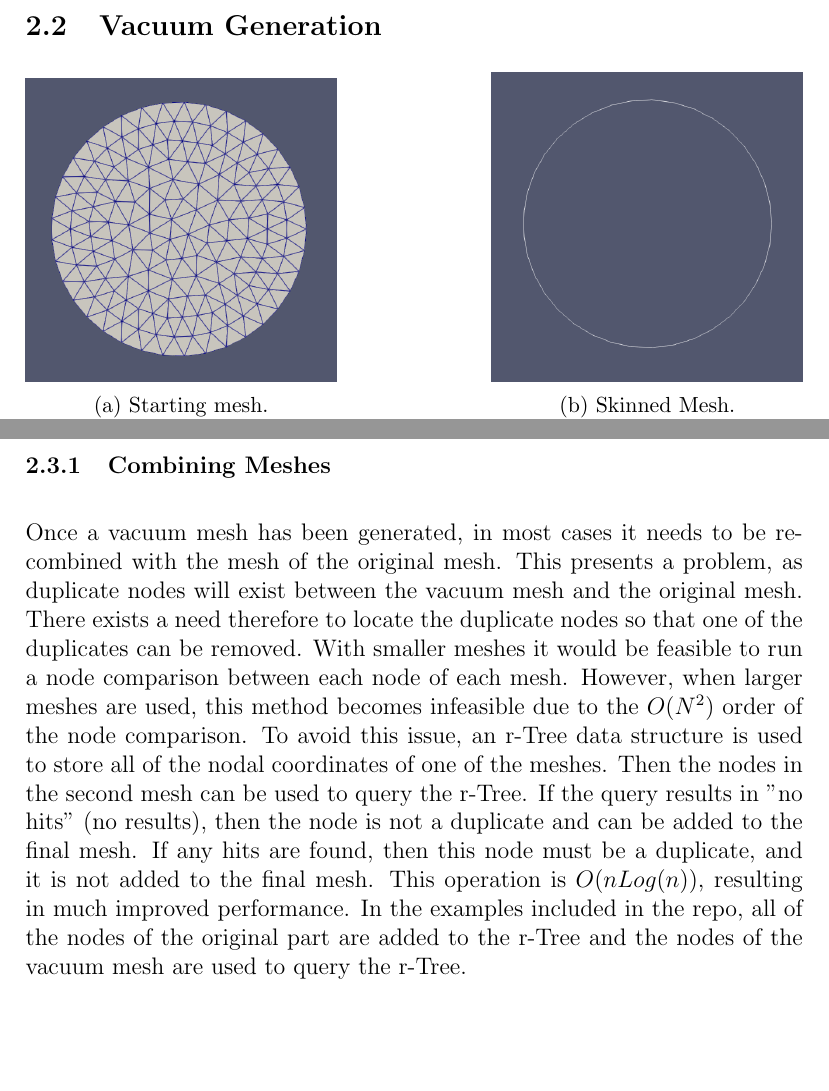
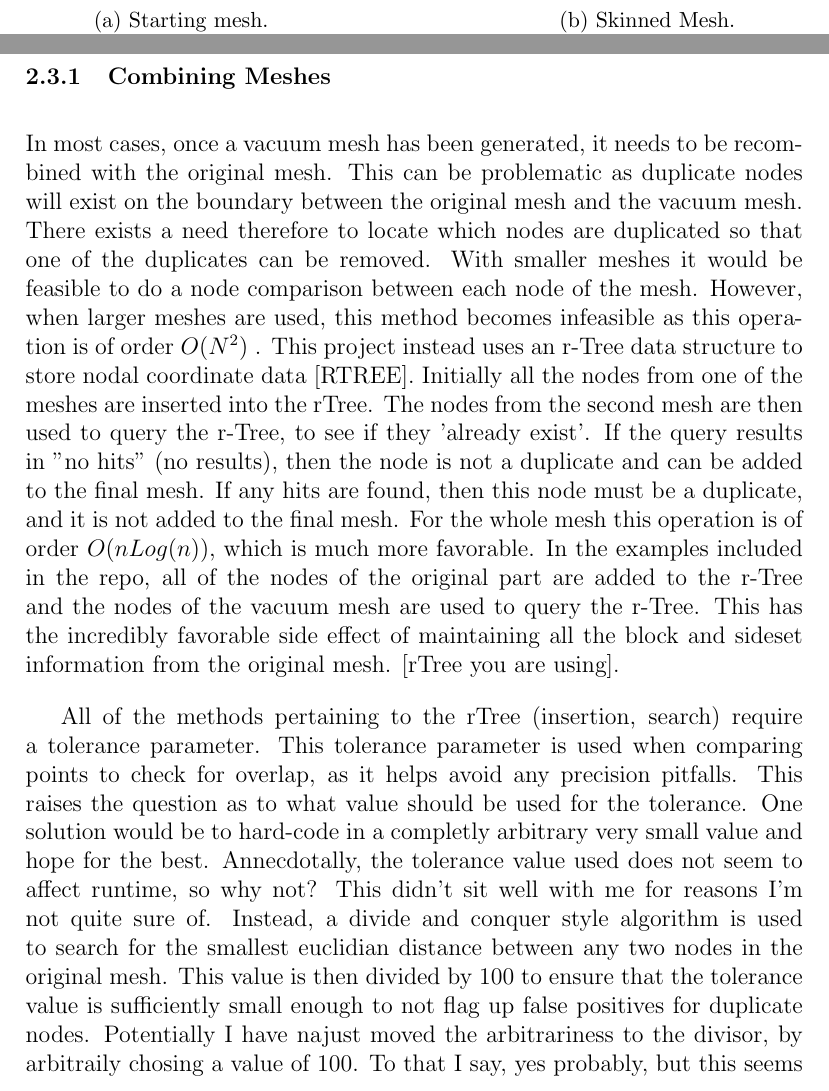
Before and after one commit to aurora-multiphysics/VacuumMesher, a LaTeX document (Documentation/meshing guide.tex): two parts of pages 5 and 10 of 16, joined at a grey line, cut at the place of the change, the shorter picture padded with empty space. Compiled offline with pdfLaTeX.

Commit message:
updated documentation

```diff
--- a/Documentation/meshing guide.tex
+++ b/Documentation/meshing guide.tex
@@ -154,7 +154,9 @@ Tetgen requires 4 main user inputs. The user must provide an input mesh, the coo
 
 \subsection{Full Mesh Generation}
 \subsubsection{Combining Meshes} \label{rTree}
-Once a vacuum mesh has been generated, in most cases it needs to be recombined with the mesh of the original mesh. This presents a problem, as duplicate nodes will exist between the vacuum mesh and the original mesh. There exists a need therefore to locate the duplicate nodes so that one of the duplicates can be removed. With smaller meshes it would be feasible to run a node comparison between each node of each mesh. However, when larger meshes are used, this method becomes infeasible due to the $O(N^2)$ order of the node comparison. To avoid this issue, an r-Tree data structure is used to store all of the nodal coordinates of one of the meshes. Then the nodes in the second mesh can be used to query the r-Tree. If the query results in "no hits" (no results), then the node is not a duplicate and can be added to the final mesh. If any hits are found, then this node must be a duplicate, and it is not added to the final mesh. This operation is $O(nLog(n))$, resulting in much improved performance. In the examples included in the repo, all of the nodes of the original part are added to the r-Tree and the nodes of the vacuum mesh are used to query the r-Tree.
+In most cases, once a vacuum mesh has been generated, it needs to be recombined with the original mesh. This can be problematic as duplicate nodes will exist on the boundary between the original mesh and the vacuum mesh. There exists a need therefore to locate which nodes are duplicated so that one of the duplicates can be removed. With smaller meshes it would be feasible to do a node comparison between each node of the mesh. However, when larger meshes are used, this method becomes infeasible as this operation is of order $O(N^2)$ . This project instead uses an r-Tree data structure to store nodal coordinate data [RTREE]. Initially all the nodes from one of the meshes are inserted into the rTree. The nodes from the second mesh are then used to query the r-Tree, to see if they 'already exist'. If the query results in "no hits" (no results), then the node is not a duplicate and can be added to the final mesh. If any hits are found, then this node must be a duplicate, and it is not added to the final mesh. For the whole mesh this operation is of order $O(nLog(n))$, which is much more favorable. In the examples included in the repo, all of the nodes of the original part are added to the r-Tree and the nodes of the vacuum mesh are used to query the r-Tree. This has the incredibly favorable side effect of maintaining all the block and sideset information from the original mesh. [rTree you are using].
+
+All of the methods pertaining to the rTree (insertion, search) require a tolerance parameter. This tolerance parameter is used when comparing points to check for overlap, as it helps avoid any precision pitfalls. This raises the question as to what value should be used for the tolerance. One solution would be to hard-code in a completly arbitrary very small value and hope for the best. Annecdotally, the tolerance value used does not seem to affect runtime, so why not? This didn't sit well with me for reasons I'm not quite sure of. Instead, a divide and conquer style algorithm is used to search for the smallest euclidian distance between any two nodes in the original mesh. This value is then divided by 100 to ensure that the tolerance value is sufficiently small enough to not flag up false positives for duplicate nodes. Potentially I have najust moved the arbitrariness to the divisor, by arbitraily chosing a value of 100. To that I say, yes probably, but this seems better.[Divide and conquer paper]
 
 If a mesh consisted of only nodes, then this operation would be sufficient to combine two meshes. This is not the case however, as elements need to be considered. When a duplicate node is found, we prevent it being added to the final mesh. The elements in the second mesh need their connectivity data updated therefore, as they will still be looking for a node with an ID that matches that of the node not added. To fix this issue an std::map is used to keep a mapping of duplicate node ID's. The ID of the node not added to the mesh maps to its corresponding duplicate that exists in the mesh. To prevent the problem of adding nodes with unique positions, but non-unique node ID's, an offset is given to the nodes being placed into the mesh (i.e. the nodes from the Vacuum). This offset is equal the the largest node ID that exists in the original part mesh. This will ensure that no two nodes are given the same ID.
 
```
Also changed, not shown: Documentation/meshing guide.pdf, 2 other files.
